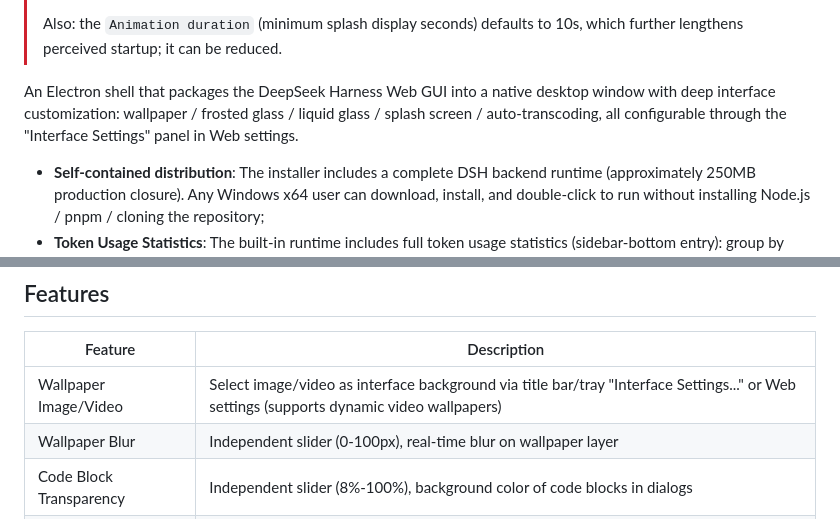
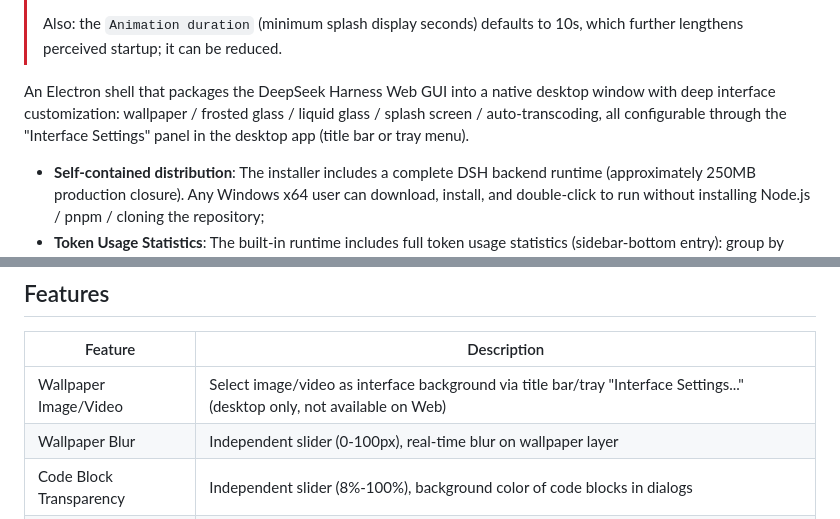
Before and after one commit to Qiongkura/dsh-desktop, a Markdown page: README.en.md, 2 parts joined by grey strips. Rendered like a GitHub page.

Commit message:
fix(docs): clarify wallpaper is desktop-only, remove inaccurate Web settings claim

```diff
--- a/README.en.md
+++ b/README.en.md
@@ -15,7 +15,7 @@
 >
 > Also: the `Animation duration` (minimum splash display seconds) defaults to 10s, which further lengthens perceived startup; it can be reduced.
 
-An Electron shell that packages the DeepSeek Harness Web GUI into a native desktop window with deep interface customization: wallpaper / frosted glass / liquid glass / splash screen / auto-transcoding, all configurable through the "Interface Settings" panel in Web settings.
+An Electron shell that packages the DeepSeek Harness Web GUI into a native desktop window with deep interface customization: wallpaper / frosted glass / liquid glass / splash screen / auto-transcoding, all configurable through the "Interface Settings" panel in the desktop app (title bar or tray menu).
 
 - **Self-contained distribution**: The installer includes a complete DSH backend runtime (approximately 250MB production closure). Any Windows x64 user can download, install, and double-click to run without installing Node.js / pnpm / cloning the repository;
 - **Token Usage Statistics**: The built-in runtime includes full token usage statistics (sidebar-bottom entry): group by date / model / session / workspace, sort by tokens, subagent usage merged into root sessions;
@@ -26,7 +26,7 @@ An Electron shell that packages the DeepSeek Harness Web GUI into a native deskt
 
 | Feature | Description |
 | --- | --- |
-| Wallpaper Image/Video | Select image/video as interface background via title bar/tray "Interface Settings..." or Web settings (supports dynamic video wallpapers) |
+| Wallpaper Image/Video | Select image/video as interface background via title bar/tray "Interface Settings..." (desktop only, not available on Web) |
 | Wallpaper Blur | Independent slider (0-100px), real-time blur on wallpaper layer |
 | Code Block Transparency | Independent slider (8%-100%), background color of code blocks in dialogs |
 | Area Transparency Toggles | Four independent toggles for new conversation / input box / left sidebar / main interface |
```
Also changed, not shown: README.md (+2 -2 lines).
